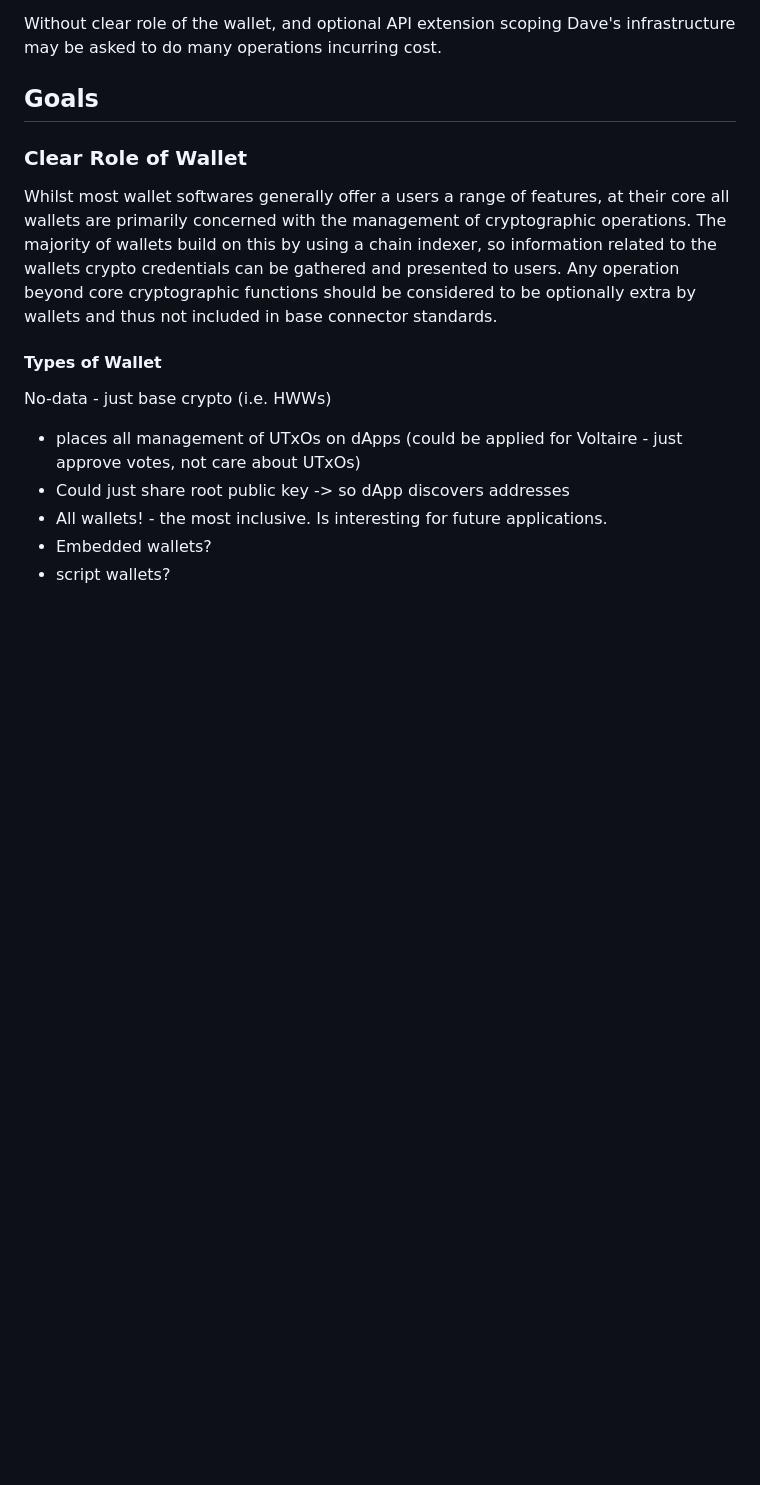
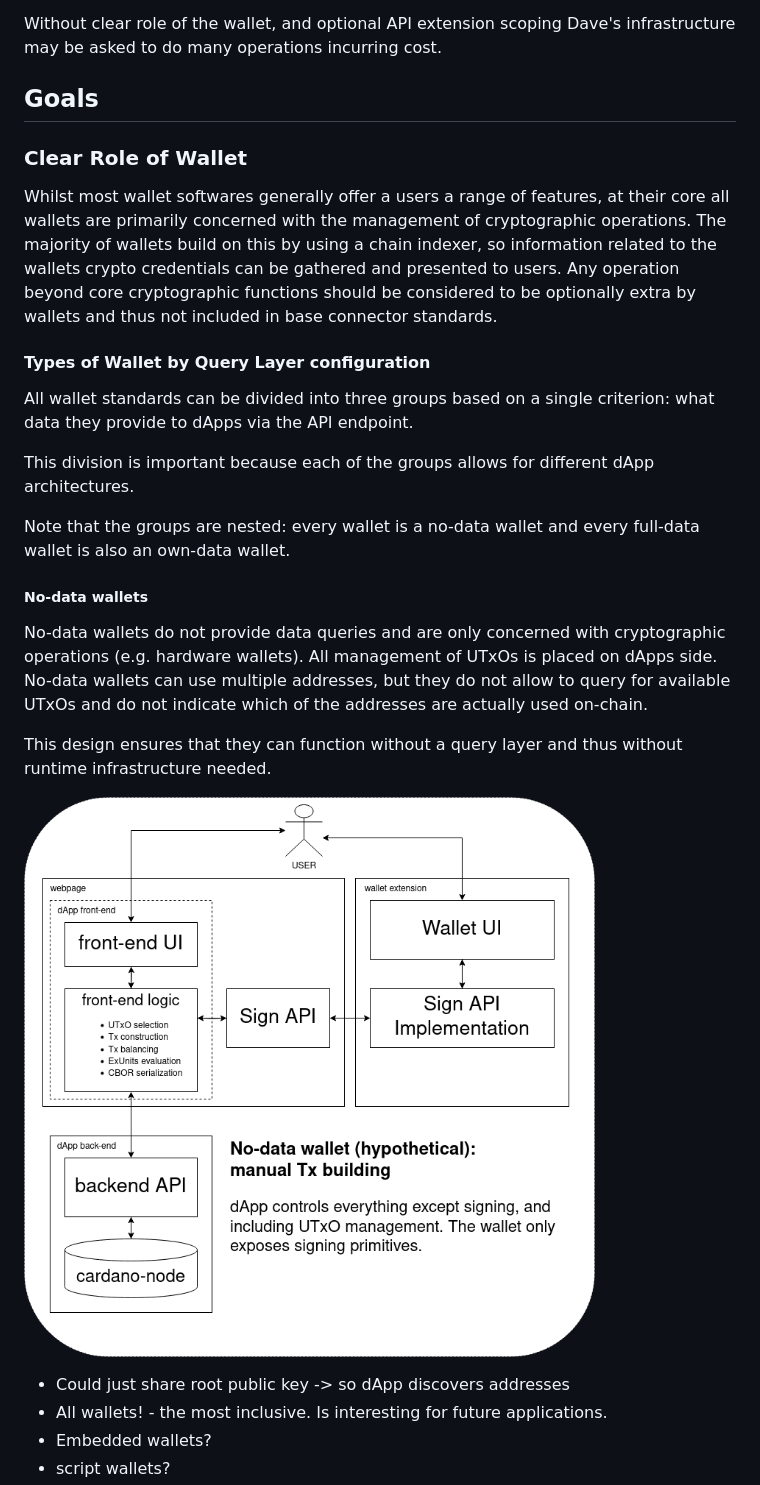
Before and after one commit to cardano-foundation/CIPs, a Markdown page: cps-wallet-connector/README.md, the part around the change printed below. Drawn GitHub-style; pictures changed too: cps-wallet-connector/no-data-wallet.drawio.png (added); blank space fills up the shorter version.

```diff
--- a/cps-wallet-connector/README.md
+++ b/cps-wallet-connector/README.md
@@ -173,9 +173,24 @@ Whilst most wallet softwares generally offer a users a range of features, at the
 The majority of wallets build on this by using a chain indexer, so information related to the wallets crypto credentials can be gathered and presented to users.
 Any operation beyond core cryptographic functions should be considered to be optionally extra by wallets and thus not included in base connector standards.
 
-#### Types of Wallet
-No-data - just base crypto (i.e. HWWs)
-- places all management of UTxOs on dApps (could be applied for Voltaire - just approve votes, not care about UTxOs)
+#### Types of Wallet by Query Layer configuration
+
+All wallet standards can be divided into three groups based on a single criterion: what data they provide to dApps via the API endpoint.
+
+This division is important because each of the groups allows for different dApp architectures.
+
+Note that the groups are nested: every wallet is a no-data wallet and every full-data wallet is also an own-data wallet.
+
+##### No-data wallets
+
+No-data wallets do not provide data queries and are only concerned with cryptographic operations (e.g. hardware wallets).
+All management of UTxOs is placed on dApps side.
+No-data wallets can use multiple addresses, but they do not allow to query for available UTxOs and do not indicate which of the addresses are actually used on-chain.
+
+This design ensures that they can function without a query layer and thus without runtime infrastructure needed.
+
+![diagram showing wallet and dApp architecture for no-data wallets](./no-data-wallet.drawio.png)
+
 - Could just share root public key -> so dApp discovers addresses
 - All wallets! - the most inclusive. Is interesting for future applications.
 - Embedded wallets?
```
Also changed, not shown: other parts of cps-wallet-connector/README.md (+21 -6 lines), cps-wallet-connector/full-data-wallet.drawio.png (added), cps-wallet-connector/own-data-wallet.drawio.png (added).
